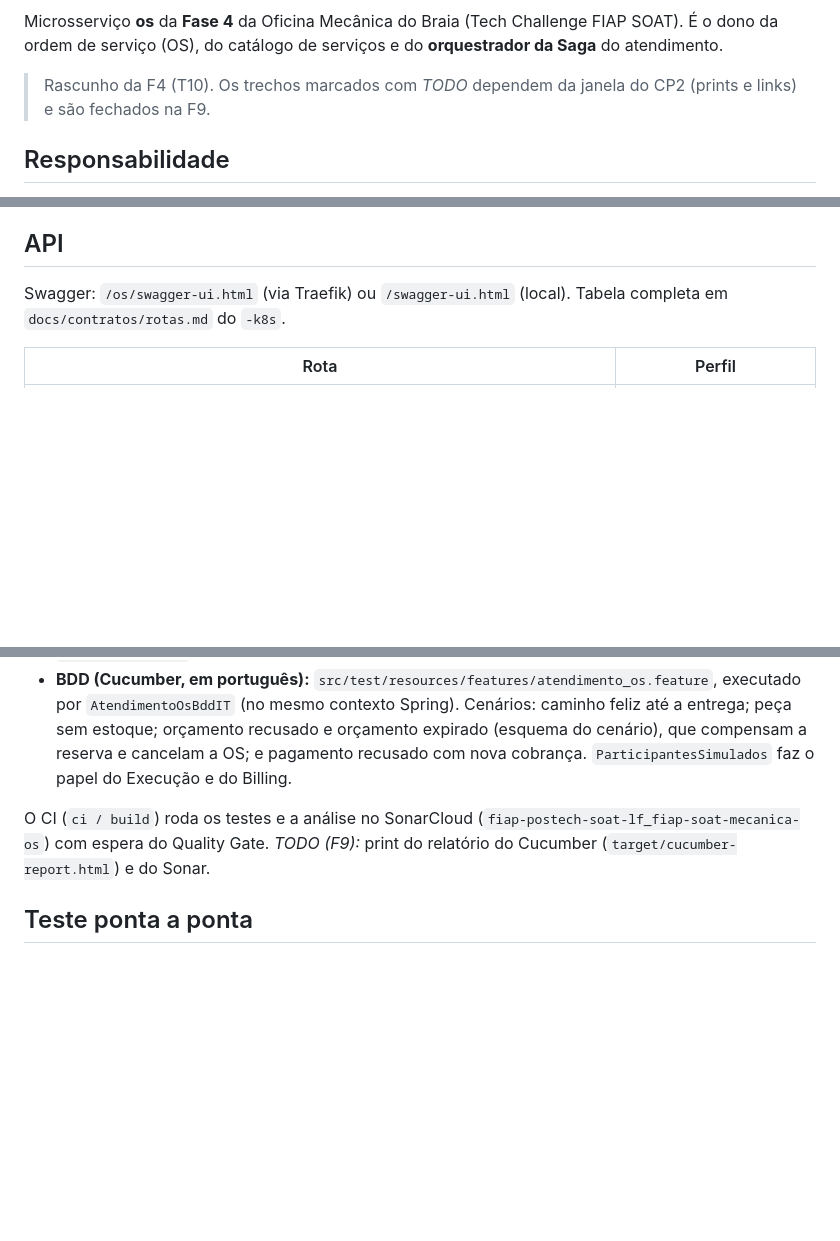
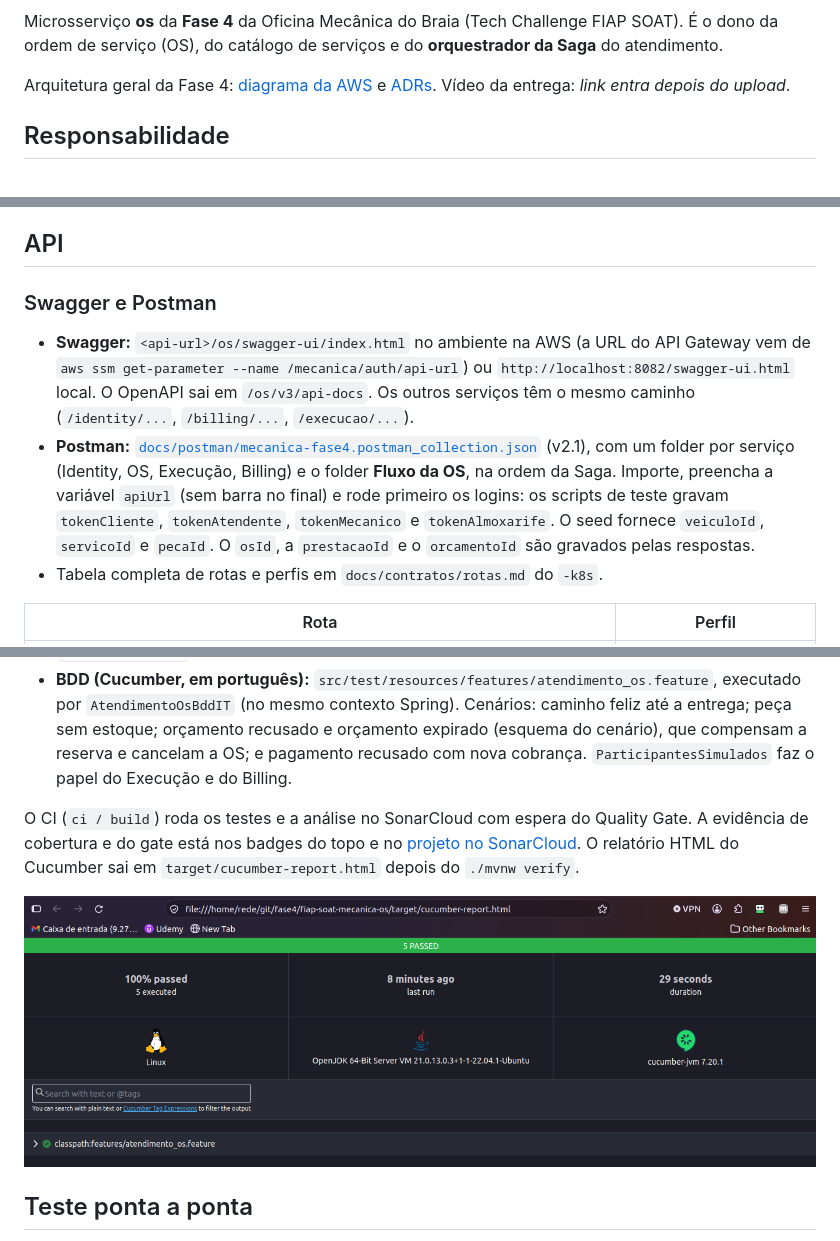
Before and after one commit to fiap-postech-soat-lf/fiap-soat-mecanica-os, a Markdown page: README.md, 3 parts joined by grey strips. Rendered like a GitHub page; pictures changed too: docs/img/cucumber-report.png (added); blank space fills up the shorter version.

Commit message:
docs: fecha o README e adiciona a collection Postman (F9) (#17)
F9 / T05. README final do OS (badges do SonarCloud, Swagger e Postman) e
collection Postman v2.1 em `docs/postman/`.

Este PR fica aberto até a gravação do bloco V4 (CI/CD com testes).

```diff
--- a/README.md
+++ b/README.md
@@ -2,7 +5,7 @@
 
 Microsserviço **os** da **Fase 4** da Oficina Mecânica do Braia (Tech Challenge FIAP SOAT). É o dono da ordem de serviço (OS), do catálogo de serviços e do **orquestrador da Saga** do atendimento.
 
-> Rascunho da F4 (T10). Os trechos marcados com *TODO* dependem da janela do CP2 (prints e links) e são fechados na F9.
+Arquitetura geral da Fase 4: [diagrama da AWS](https://github.com/fiap-postech-soat-lf/fiap-soat-mecanica-k8s/blob/main/docs/arquitetura-fase4/diagrama/arquitetura-aws-fase4.png) e [ADRs](https://github.com/fiap-postech-soat-lf/fiap-soat-mecanica-k8s/tree/main/docs/arquitetura-fase4/adr). Vídeo da entrega: *link entra depois do upload*.
 
 ## Responsabilidade
 
@@ -92,7 +95,11 @@ O reenvio usa um **envelope novo** (`messageId` novo, mesmo payload). Por isso E
 
 ## API
 
-Swagger: `/os/swagger-ui.html` (via Traefik) ou `/swagger-ui.html` (local). Tabela completa em `docs/contratos/rotas.md` do `-k8s`.
+### Swagger e Postman
+
+- **Swagger:** `<api-url>/os/swagger-ui/index.html` no ambiente na AWS (a URL do API Gateway vem de `aws ssm get-parameter --name /mecanica/auth/api-url`) ou `http://localhost:8082/swagger-ui.html` local. O OpenAPI sai em `/os/v3/api-docs`. Os outros serviços têm o mesmo caminho (`/identity/...`, `/billing/...`, `/execucao/...`).
+- **Postman:** [`docs/postman/mecanica-fase4.postman_collection.json`](docs/postman/mecanica-fase4.postman_collection.json) (v2.1), com um folder por serviço (Identity, OS, Execução, Billing) e o folder **Fluxo da OS**, na ordem da Saga. Importe, preencha a variável `apiUrl` (sem barra no final) e rode primeiro os logins: os scripts de teste gravam `tokenCliente`, `tokenAtendente`, `tokenMecanico` e `tokenAlmoxarife`. O seed fornece `veiculoId`, `servicoId` e `pecaId`. O `osId`, a `prestacaoId` e o `orcamentoId` são gravados pelas respostas.
+- Tabela completa de rotas e perfis em `docs/contratos/rotas.md` do `-k8s`.
 
 | Rota | Perfil |
 |---|---|
@@ -153,7 +160,9 @@ O Identity precisa estar em `:8081` (`app.identity.base-url`). Para abrir uma OS
 - **`SagaOrquestradorIT`:** RECEBIDA → ENTREGUE com respostas simuladas, idempotência (mesmo `messageId` duas vezes → um efeito), descarte fora do passo, conflito de versão e timeout do `AbrirDiagnostico`.
 - **BDD (Cucumber, em português):** `src/test/resources/features/atendimento_os.feature`, executado por `AtendimentoOsBddIT` (no mesmo contexto Spring). Cenários: caminho feliz até a entrega; peça sem estoque; orçamento recusado e orçamento expirado (esquema do cenário), que compensam a reserva e cancelam a OS; e pagamento recusado com nova cobrança. `ParticipantesSimulados` faz o papel do Execução e do Billing.
 
-O CI (`ci / build`) roda os testes e a análise no SonarCloud (`fiap-postech-soat-lf_fiap-soat-mecanica-os`) com espera do Quality Gate. *TODO (F9):* print do relatório do Cucumber (`target/cucumber-report.html`) e do Sonar.
+O CI (`ci / build`) roda os testes e a análise no SonarCloud com espera do Quality Gate. A evidência de cobertura e do gate está nos badges do topo e no [projeto no SonarCloud](https://sonarcloud.io/summary/new_code?id=fiap-postech-soat-lf_fiap-soat-mecanica-os). O relatório HTML do Cucumber sai em `target/cucumber-report.html` depois do `./mvnw verify`.
+
+![Relatório do Cucumber: 5 cenários, 100% aprovados](docs/img/cucumber-report.png)
 
 ## Teste ponta a ponta
 
```
Also changed, not shown: other parts of README.md (+3 -0 lines), 1 other file.
